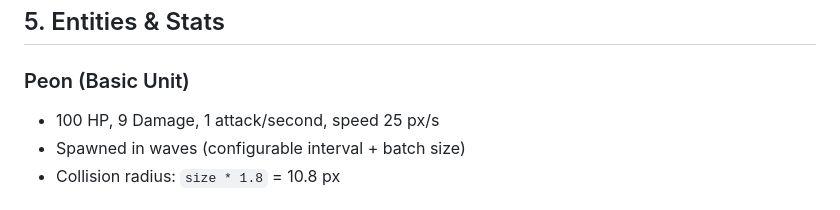
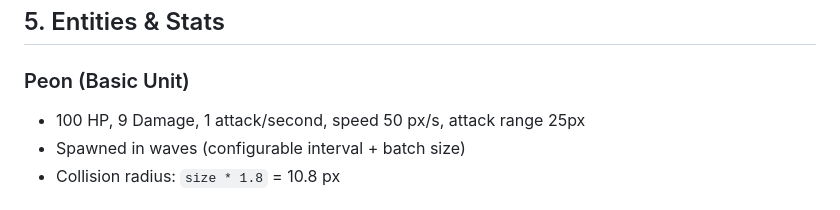
Before and after one commit to karellock/legion, a Markdown page: GDD.md, the part around the change. Rendered like a GitHub page.

Commit message:
docs: update GDD with correct peon stats (speed 50, attack range 25)

```diff
--- a/GDD.md
+++ b/GDD.md
@@ -104,7 +104,7 @@ The intended player experience:
 ## 5. Entities & Stats
 
 ### Peon (Basic Unit)
-- 100 HP, 9 Damage, 1 attack/second, speed 25 px/s
+- 100 HP, 9 Damage, 1 attack/second, speed 50 px/s, attack range 25px
 - Spawned in waves (configurable interval + batch size)
 - Collision radius: `size * 1.8` = 10.8 px
 
```
